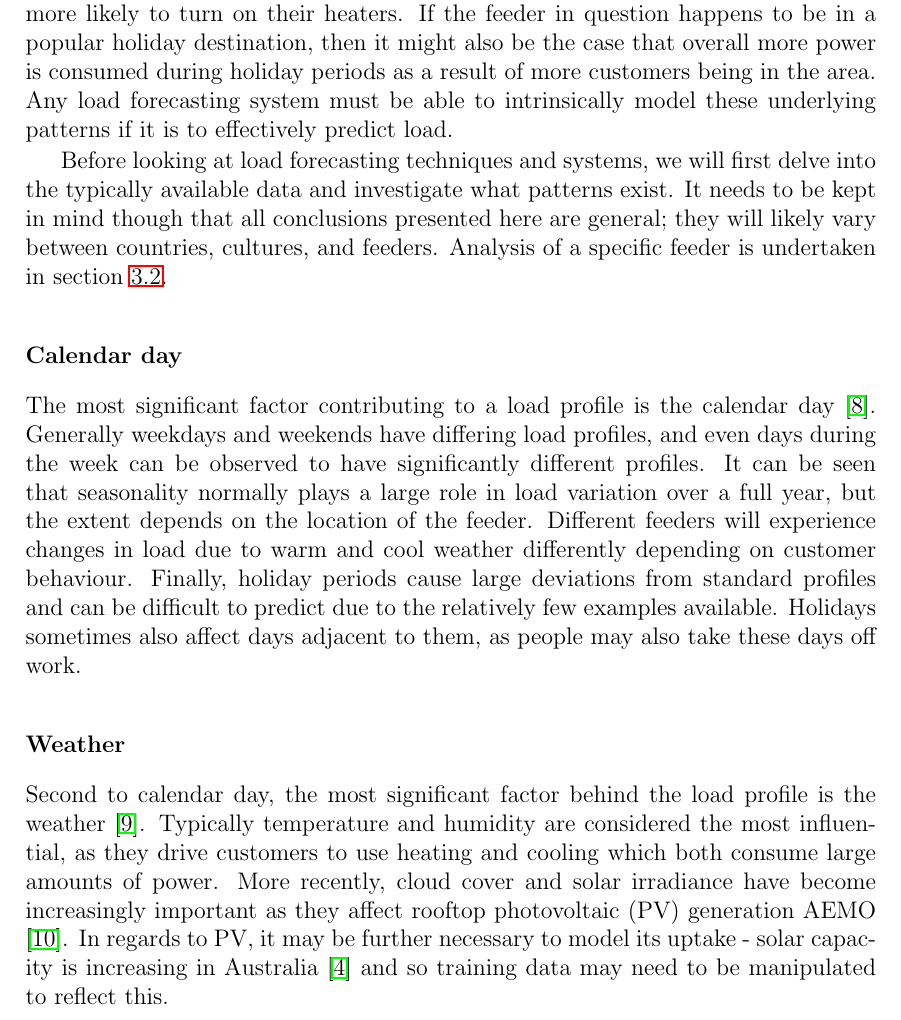
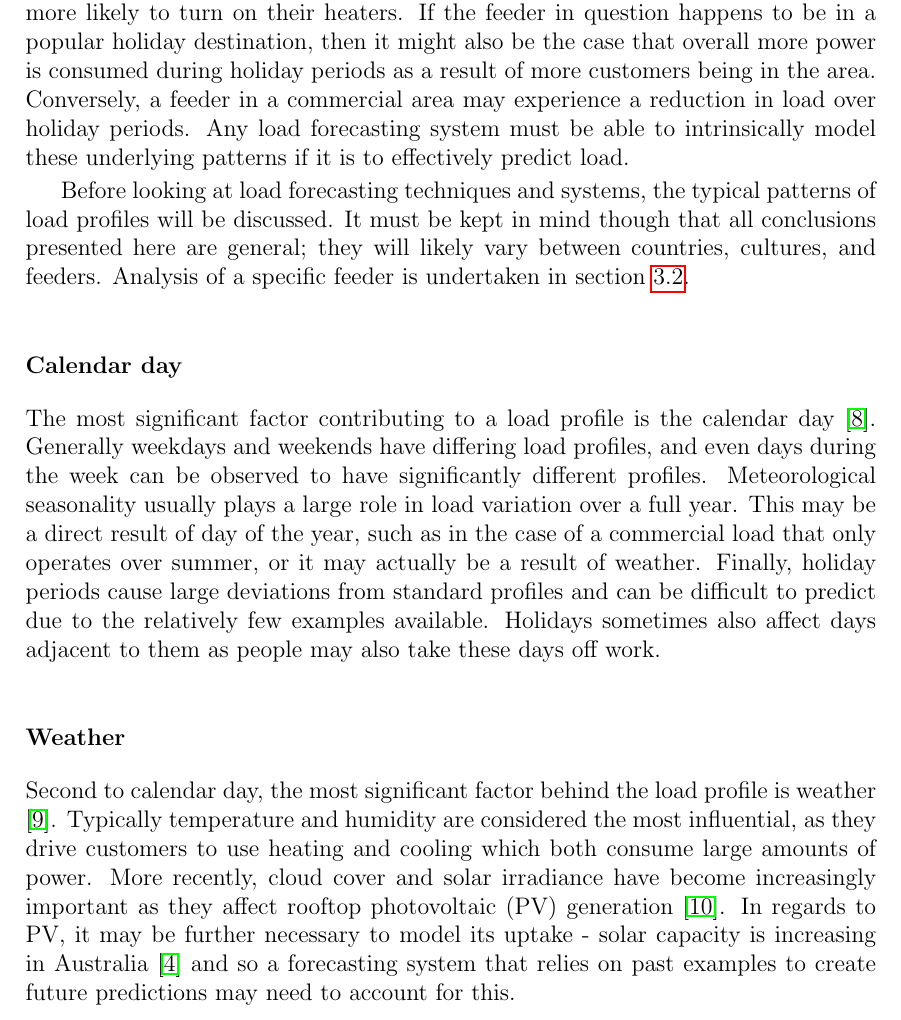
Before and after one commit to jurasofish/load_forecast_thesis, a LaTeX thesis (lf-thesis.tex, which reads introduction.tex): part of page 22 of 65, cut so that both start at the same text. Compiled offline with pdfLaTeX.

Commit message:
patterns in load profiles cleanup

```diff
--- a/introduction.tex
+++ b/introduction.tex
@@ -73,25 +73,26 @@ Interestingly, this survey also found that the majority of load forecasting soft
 In a residential setting, such as a residential feeder, power is consumed as a result of customer actions - taking a shower causes the hot water system to consume power to reheat water, turning on a kettle or toaster causes power to be consumed, use of air conditioning results in power consumption, etc.
 It is intuitive to expect that there would be patterns underlying these actions or behaviours; customers probably take showers more often in the morning, and when it is cold customers are probably more likely to turn on their heaters.
 If the feeder in question happens to be in a popular holiday destination, then it might also be the case that overall more power is consumed during holiday periods as a result of more customers being in the area.
+Conversely, a feeder in a commercial area may experience a reduction in load over holiday periods.
 Any load forecasting system must be able to intrinsically model these underlying patterns if it is to effectively predict load.
 \par
-Before looking at load forecasting techniques and systems, we will first delve into the typically available data and investigate what patterns exist.
-It needs to be kept in mind though that all conclusions presented here are general; they will likely vary between countries, cultures, and feeders.
+Before looking at load forecasting techniques and systems, the typical patterns of load profiles will be discussed.
+It must be kept in mind though that all conclusions presented here are general; they will likely vary between countries, cultures, and feeders.
 Analysis of a specific feeder is undertaken in section \ref{bruny-data-analysis}.
 
 \subsubsection{Calendar day}
 The most significant factor contributing to a load profile is the calendar day \citep{Weron2006}.
 Generally weekdays and weekends have differing load profiles, and even days during the week can be observed to have significantly different profiles.
-It can be seen that seasonality normally plays a large role in load variation over a full year, but the extent depends on the location of the feeder.
-Different feeders will experience changes in load due to warm and cool weather differently depending on customer behaviour.
+Meteorological seasonality usually plays a large role in load variation over a full year.
+This may be a direct result of day of the year, such as in the case of a commercial load that only operates over summer, or it may actually be a result of weather.
 Finally, holiday periods cause large deviations from standard profiles and can be difficult to predict due to the relatively few examples available.
-Holidays sometimes also affect days adjacent to them, as people may also take these days off work.
+Holidays sometimes also affect days adjacent to them as people may also take these days off work.
 
 \subsubsection{Weather}
-Second to calendar day, the most significant factor behind the load profile is the weather \citep{Hippert2001}.
+Second to calendar day, the most significant factor behind the load profile is weather \citep{Hippert2001}.
 Typically temperature and humidity are considered the most influential, as they drive customers to use heating and cooling which both consume large amounts of power.
-More recently, cloud cover and solar irradiance have become increasingly important as they affect rooftop photovoltaic (PV) generation \citet{AEMO2017}.
-In regards to PV, it may be further necessary to model its uptake - solar capacity is increasing in Australia \citep{Jacobs2017} and so training data may need to be manipulated to reflect this.
+More recently, cloud cover and solar irradiance have become increasingly important as they affect rooftop photovoltaic (PV) generation \cite{AEMO2017}.
+In regards to PV, it may be further necessary to model its uptake - solar capacity is increasing in Australia \citep{Jacobs2017} and so a forecasting system that relies on past examples to create future predictions may need to account for this.
 
 \subsection{Similar day and clustering}
 As discussed in section \ref{patterns-profiles}, a load profile is dependent primarily on the calendar day and the weather.
```
